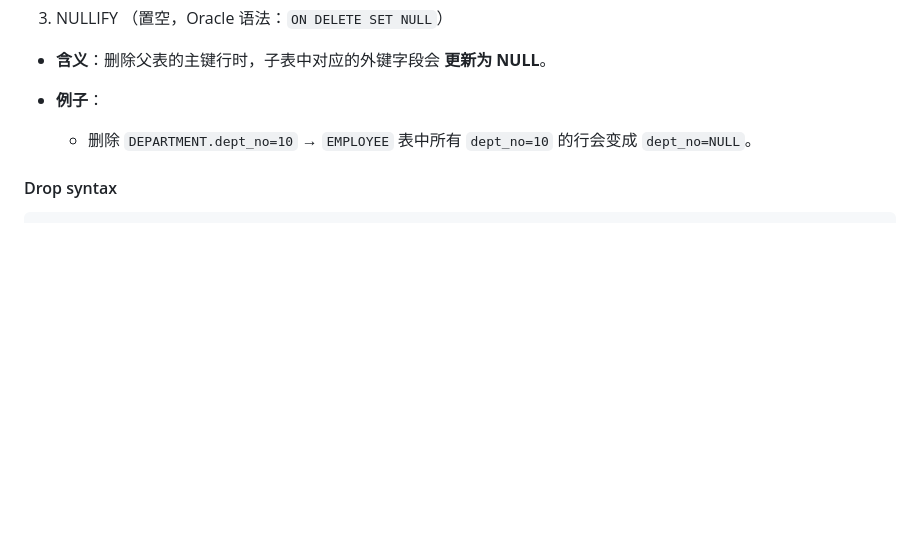
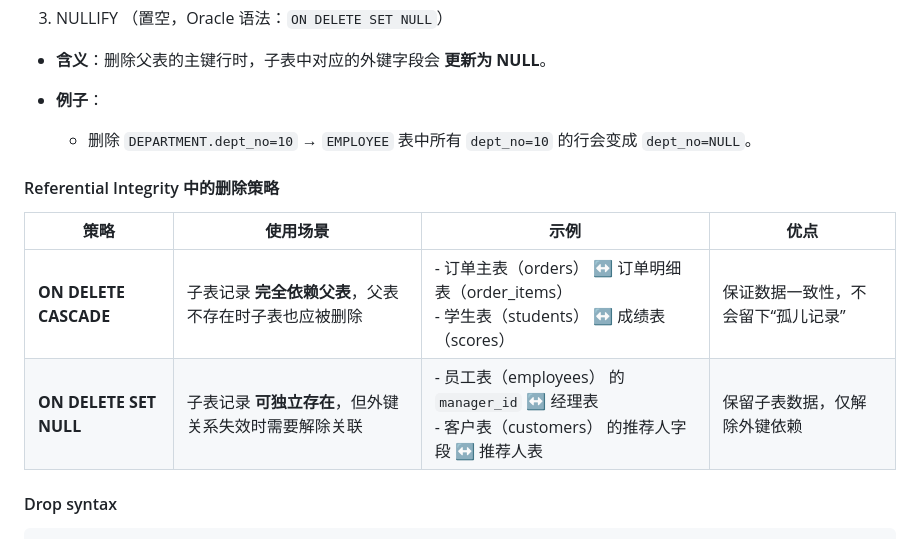
Before and after one commit to Andy-Sebastian/andy-sebastian.github.io, a Markdown page: docs/courses/Database.md, the part around the change. Drawn GitHub-style; blank space fills up the shorter version.

Commit message:
add delete stratgy

````diff
--- a/docs/courses/Database.md
+++ b/docs/courses/Database.md
@@ -246,6 +246,13 @@ Oracle ALTER 对已有数据的影响
 
   * 删除 `DEPARTMENT.dept_no=10` → `EMPLOYEE` 表中所有 `dept_no=10` 的行会变成 `dept_no=NULL`。
 
+#### Referential Integrity 中的删除策略
+| 策略                   | 使用场景                                              | 示例                                                                                            | 优点                               |
+| ---------------------- | ----------------------------------------------------- | ----------------------------------------------------------------------------------------------- | ---------------------------------- |
+| **ON DELETE CASCADE**  | 子表记录 **完全依赖父表**，父表不存在时子表也应被删除 | - 订单主表（orders） ↔ 订单明细表（order_items）<br>- 学生表（students） ↔ 成绩表（scores）     | 保证数据一致性，不会留下“孤儿记录” |
+| **ON DELETE SET NULL** | 子表记录 **可独立存在**，但外键关系失效时需要解除关联 | - 员工表（employees） 的 `manager_id` ↔ 经理表<br>- 客户表（customers） 的推荐人字段 ↔ 推荐人表 | 保留子表数据，仅解除外键依赖       |
+
+
 #### Drop syntax
 ```sql
 DROP TABLE table_name [CASCADE CONSTRAINTS] [PURGE];
````
